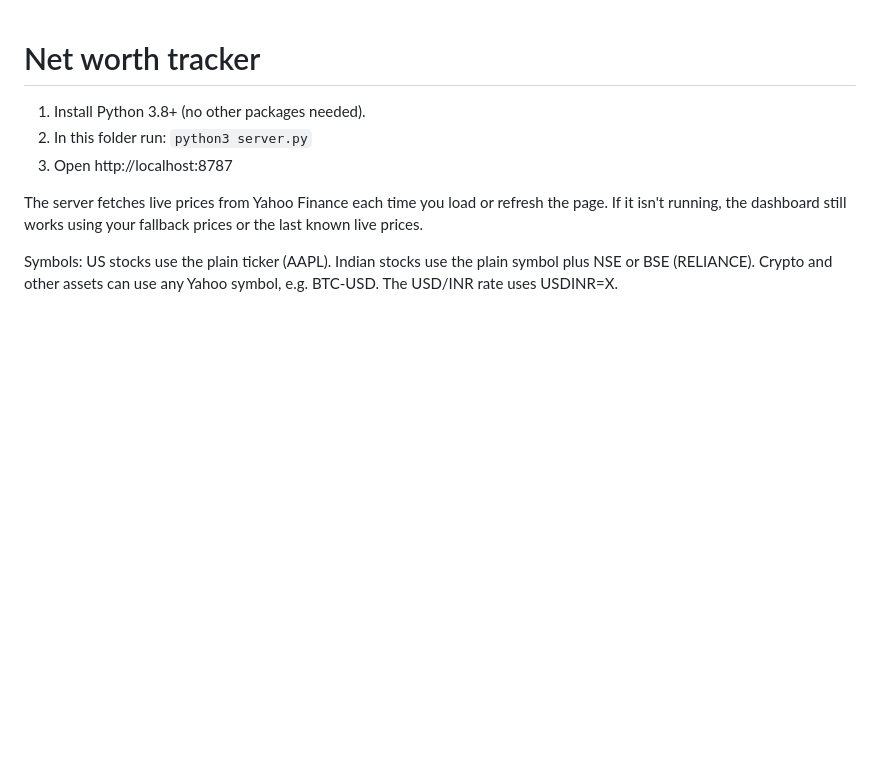
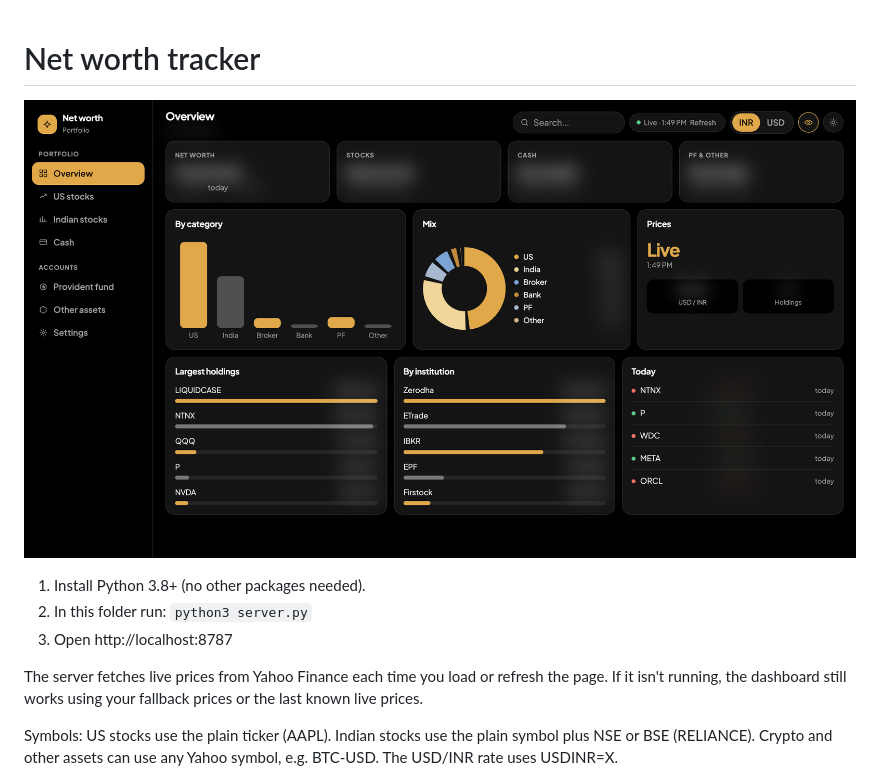
Before and after one commit to bazinga-65/folio, a Markdown page: README.md, the part around the change. GitHub-like rendering; pictures changed too: screenshot.png (added); blank space fills up the shorter version.

Commit message:
Show the overview in the README so the layout is visible before anyone runs it.
Co-authored-by: Cursor <cursoragent@cursor.com>

```diff
--- a/README.md
+++ b/README.md
@@ -1,4 +1,6 @@
 # Net worth tracker
+
+![Overview of holdings, allocation, and today's moves](screenshot.png)
 
 1. Install Python 3.8+ (no other packages needed).
 2. In this folder run: `python3 server.py`
```
